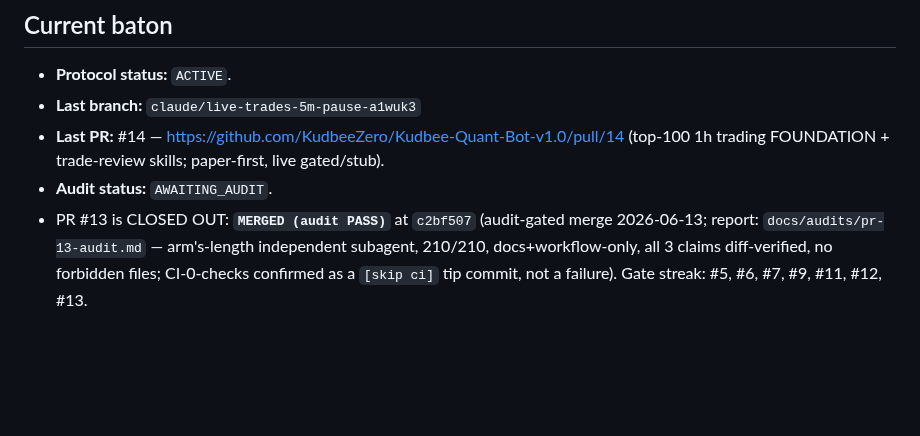
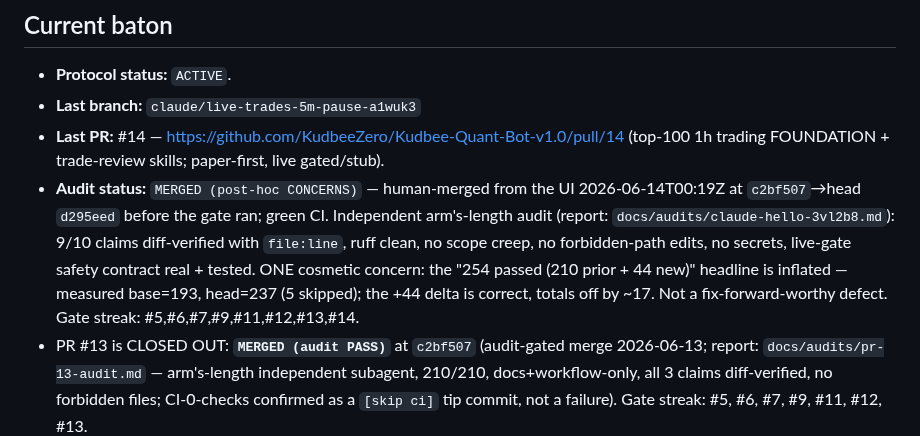
Before and after one commit to KudbeeZero/Kudbee-Quant-Bot-v1.0, a Markdown page: docs/HANDOFF.md, the part around the change. Rendered like a GitHub page; blank space fills up the shorter version.

```diff
--- a/docs/HANDOFF.md
+++ b/docs/HANDOFF.md
@@ -10,7 +10,14 @@
 - **Last branch:** `claude/live-trades-5m-pause-a1wuk3`
 - **Last PR:** #14 — https://github.com/KudbeeZero/Kudbee-Quant-Bot-v1.0/pull/14
   (top-100 1h trading FOUNDATION + trade-review skills; paper-first, live gated/stub).
-- **Audit status:** `AWAITING_AUDIT`.
+- **Audit status:** `MERGED (post-hoc CONCERNS)` — human-merged from the UI
+  2026-06-14T00:19Z at `c2bf507`→head `d295eed` before the gate ran; green CI.
+  Independent arm's-length audit (report: `docs/audits/claude-hello-3vl2b8.md`):
+  9/10 claims diff-verified with `file:line`, ruff clean, no scope creep, no
+  forbidden-path edits, no secrets, live-gate safety contract real + tested. ONE
+  cosmetic concern: the "254 passed (210 prior + 44 new)" headline is inflated —
+  measured base=193, head=237 (5 skipped); the +44 delta is correct, totals off
+  by ~17. Not a fix-forward-worthy defect. Gate streak: #5,#6,#7,#9,#11,#12,#13,#14.
 - PR #13 is CLOSED OUT: **`MERGED (audit PASS)`** at `c2bf507` (audit-gated merge
   2026-06-13; report: `docs/audits/pr-13-audit.md` — arm's-length independent
   subagent, 210/210, docs+workflow-only, all 3 claims diff-verified, no forbidden
```
Also changed, not shown: docs/audits/claude-hello-3vl2b8.md (added, +73 -0 lines).
